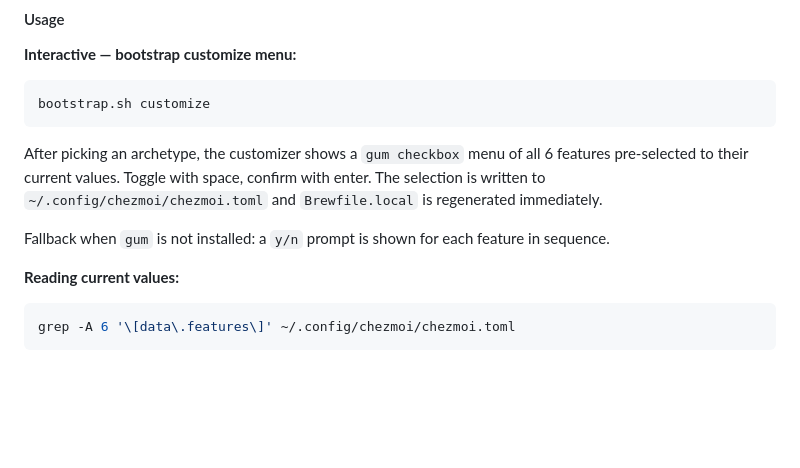
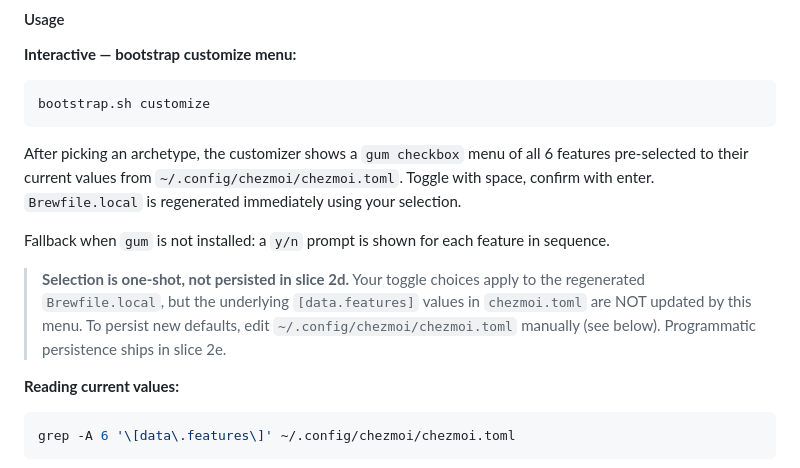
Before and after one commit to roman-dubovik/dotforge, a Markdown page: docs/usage.md, the part around the change. Drawn GitHub-style; blank space fills up the shorter version.

Commit message:
docs: clarify slice-2d feature menu does not persist to chezmoi.toml

````diff
--- a/docs/usage.md
+++ b/docs/usage.md
@@ -330,9 +330,11 @@ Fine-grained package toggles sit on top of the archetype — they let you keep a
 bootstrap.sh customize
 ```
 
-After picking an archetype, the customizer shows a `gum checkbox` menu of all 6 features pre-selected to their current values. Toggle with space, confirm with enter. The selection is written to `~/.config/chezmoi/chezmoi.toml` and `Brewfile.local` is regenerated immediately.
+After picking an archetype, the customizer shows a `gum checkbox` menu of all 6 features pre-selected to their current values from `~/.config/chezmoi/chezmoi.toml`. Toggle with space, confirm with enter. `Brewfile.local` is regenerated immediately using your selection.
 
 Fallback when `gum` is not installed: a `y/n` prompt is shown for each feature in sequence.
+
+> **Selection is one-shot, not persisted in slice 2d.** Your toggle choices apply to the regenerated `Brewfile.local`, but the underlying `[data.features]` values in `chezmoi.toml` are NOT updated by this menu. To persist new defaults, edit `~/.config/chezmoi/chezmoi.toml` manually (see below). Programmatic persistence ships in slice 2e.
 
 **Reading current values:**
 
````
